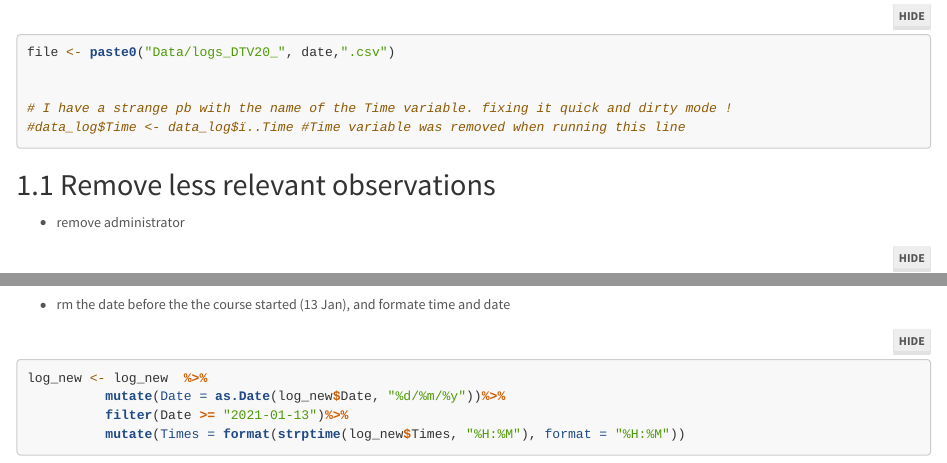
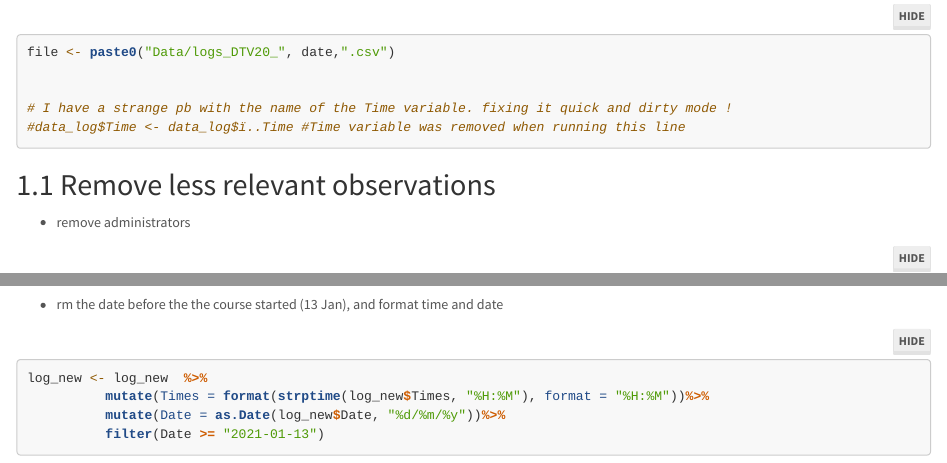
Before and after one commit to XtopheB/MoodleObserver, an R Markdown document (activities_log.Rmd): the page in a window 1100 px wide, from 600 px down, and a second part further down, joined at a grey line. Rendered offline with R 4.5, knitr and Pandoc, with nearby package versions; folded parts are opened; some code elsewhere in the file could not run offline.

````diff
--- a/activities_log.Rmd
+++ b/activities_log.Rmd
@@ -58,7 +58,7 @@
 ```
 
 ## Remove less relevant observations
-- remove administrator
+- remove administrators
 ```{r}
 #remove administrator
 data_log <- data_log[!(data_log$User.full.name=="Christophe Bontemps" | data_log$User.full.name=="Ni Ni Thein" | data_log$Component=="Recycle bin"),]
@@ -130,12 +130,12 @@
 
 ```
 
-- rm the date before the the course started (13 Jan), and formate time and date
+- rm the date before the the course started (13 Jan), and format time and date
 ```{r}
 log_new <- log_new  %>%
+          mutate(Times = format(strptime(log_new$Times, "%H:%M"), format = "%H:%M"))%>%
           mutate(Date = as.Date(log_new$Date, "%d/%m/%y"))%>%
-          filter(Date >= "2021-01-13")%>%
-          mutate(Times = format(strptime(log_new$Times, "%H:%M"), format = "%H:%M"))
+          filter(Date >= "2021-01-13")
 
 
 
````
